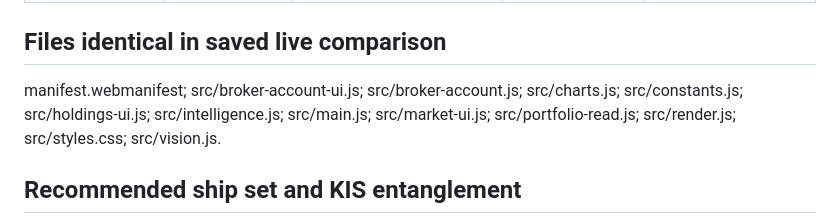
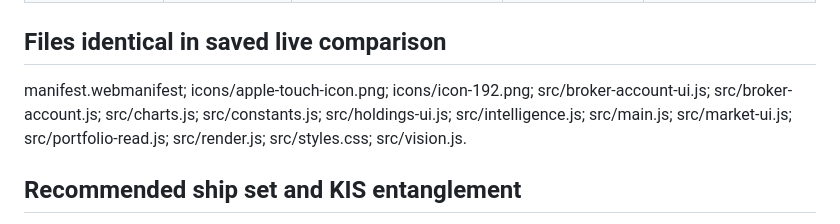
Before and after one commit to kdongin6-pixel/My-portfolio, a Markdown page: docs/release-1-front-diff.md, the part around the change. GitHub-like rendering.

Commit message:
docs: include unchanged live snapshot icons

```diff
--- a/docs/release-1-front-diff.md
+++ b/docs/release-1-front-diff.md
@@ -19,7 +19,7 @@ Evidence: E:/hermes/collab/shared/live-snapshot-20261109/ and Claude's read-only
 
 ## Files identical in saved live comparison
 
-manifest.webmanifest; src/broker-account-ui.js; src/broker-account.js; src/charts.js; src/constants.js; src/holdings-ui.js; src/intelligence.js; src/main.js; src/market-ui.js; src/portfolio-read.js; src/render.js; src/styles.css; src/vision.js.
+manifest.webmanifest; icons/apple-touch-icon.png; icons/icon-192.png; src/broker-account-ui.js; src/broker-account.js; src/charts.js; src/constants.js; src/holdings-ui.js; src/intelligence.js; src/main.js; src/market-ui.js; src/portfolio-read.js; src/render.js; src/styles.css; src/vision.js.
 
 ## Recommended ship set and KIS entanglement
 
```
